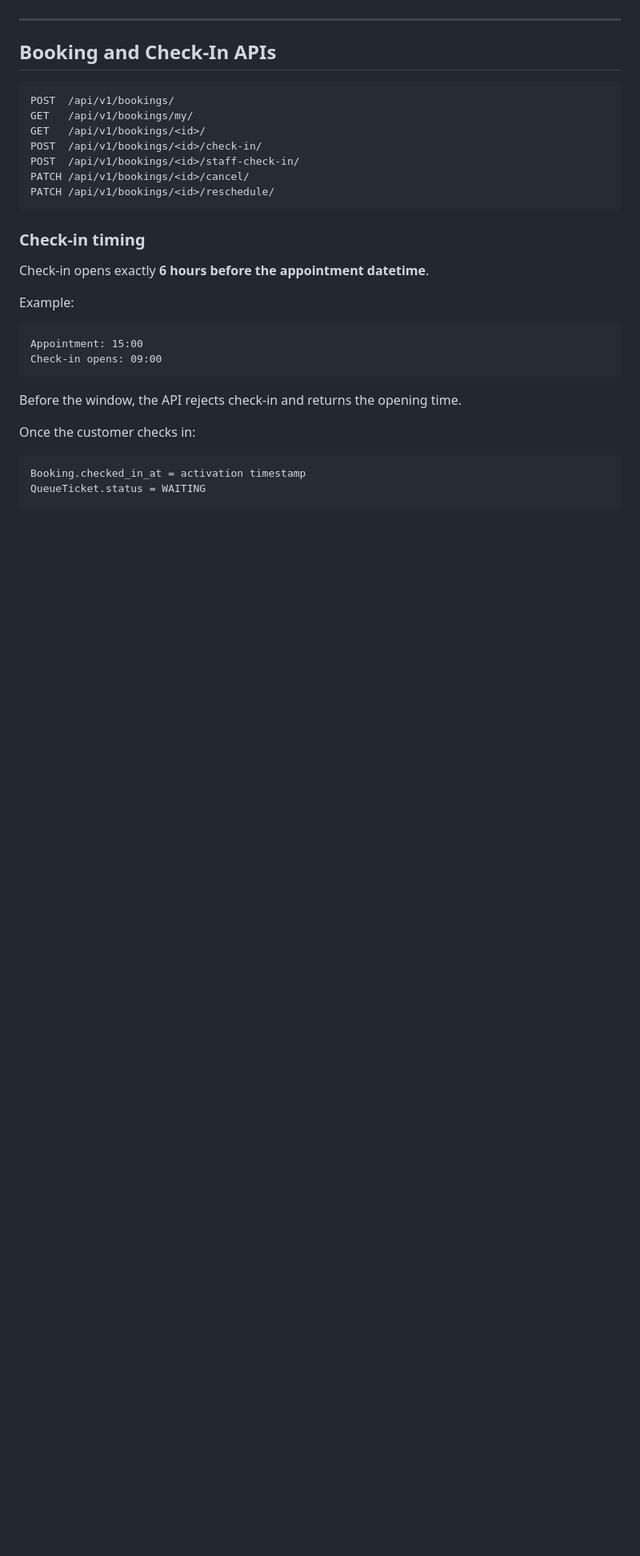
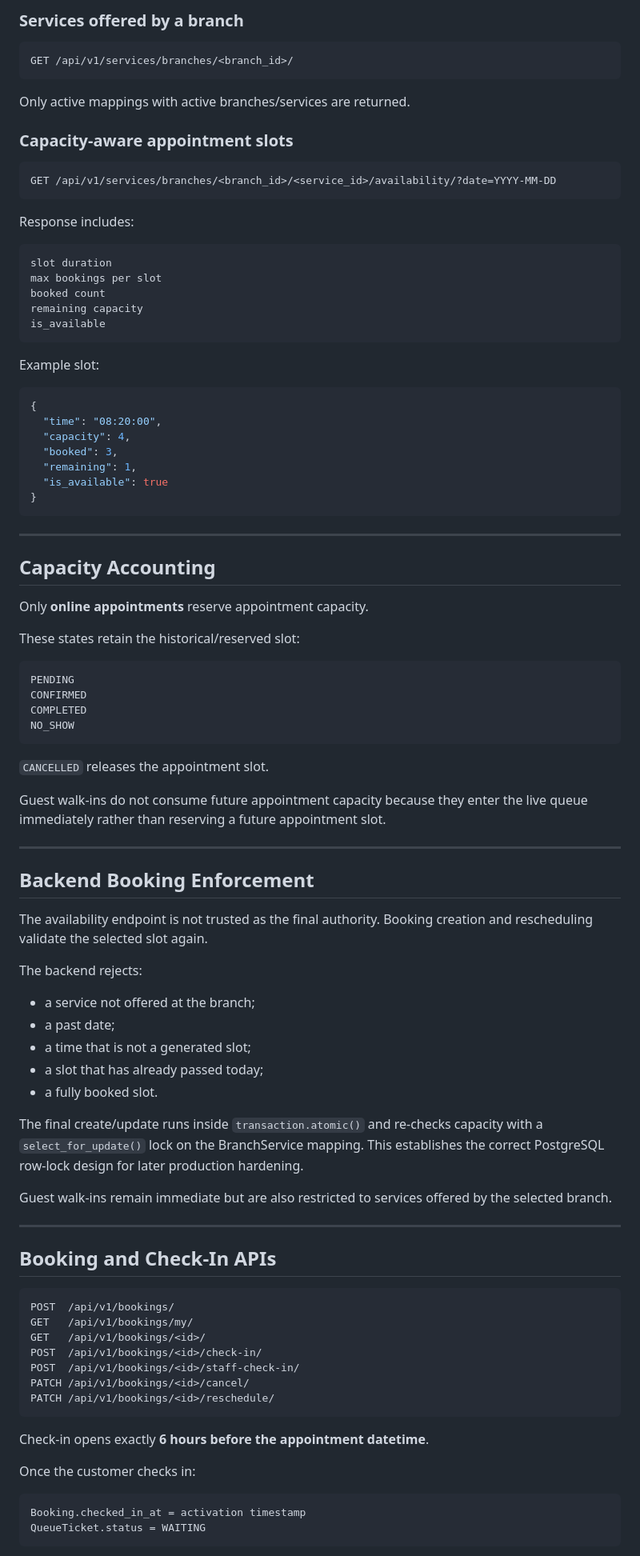
Before and after one commit to Katlegojack/SmartQ, a Markdown page: README.md, the part around one of its changes. Shown at 80% size. GitHub-like rendering; blank space fills up the shorter version.

Commit message:
Day 32: update README for branch-service capacity scheduling

````diff
--- a/README.md
+++ b/README.md
@@ -139,3 +178,75 @@ Django sessions are the current authentication foundation. Final production depl
+### Services offered by a branch
+
+```http
+GET /api/v1/services/branches/<branch_id>/
+```
+
+Only active mappings with active branches/services are returned.
+
+### Capacity-aware appointment slots
+
+```http
+GET /api/v1/services/branches/<branch_id>/<service_id>/availability/?date=YYYY-MM-DD
+```
+
+Response includes:
+
+```text
+slot duration
+max bookings per slot
+booked count
+remaining capacity
+is_available
+```
+
+Example slot:
+
+```json
+{
+  "time": "08:20:00",
+  "capacity": 4,
+  "booked": 3,
+  "remaining": 1,
+  "is_available": true
+}
+```
+
+---
+
+## Capacity Accounting
+
+Only **online appointments** reserve appointment capacity.
+
+These states retain the historical/reserved slot:
+
+```text
+PENDING
+CONFIRMED
+COMPLETED
+NO_SHOW
+```
+
+`CANCELLED` releases the appointment slot.
+
+Guest walk-ins do not consume future appointment capacity because they enter the live queue immediately rather than reserving a future appointment slot.
+
+---
+
+## Backend Booking Enforcement
+
+The availability endpoint is not trusted as the final authority. Booking creation and rescheduling validate the selected slot again.
+
+The backend rejects:
+
+- a service not offered at the branch;
+- a past date;
+- a time that is not a generated slot;
+- a slot that has already passed today;
+- a fully booked slot.
+
+The final create/update runs inside `transaction.atomic()` and re-checks capacity with a `select_for_update()` lock on the BranchService mapping. This establishes the correct PostgreSQL row-lock design for later production hardening.
+
+Guest walk-ins remain immediate but are also restricted to services offered by the selected branch.
 
 ---
 
@@ -151,18 +262,7 @@ PATCH /api/v1/bookings/<id>/cancel/
 PATCH /api/v1/bookings/<id>/reschedule/
 ```
 
-### Check-in timing
-
 Check-in opens exactly **6 hours before the appointment datetime**.
-
-Example:
-
-```text
-Appointment: 15:00
-Check-in opens: 09:00
-```
-
-Before the window, the API rejects check-in and returns the opening time.
 
 Once the customer checks in:
 
````
Also changed, not shown: other parts of README.md (+127 -175 lines).
